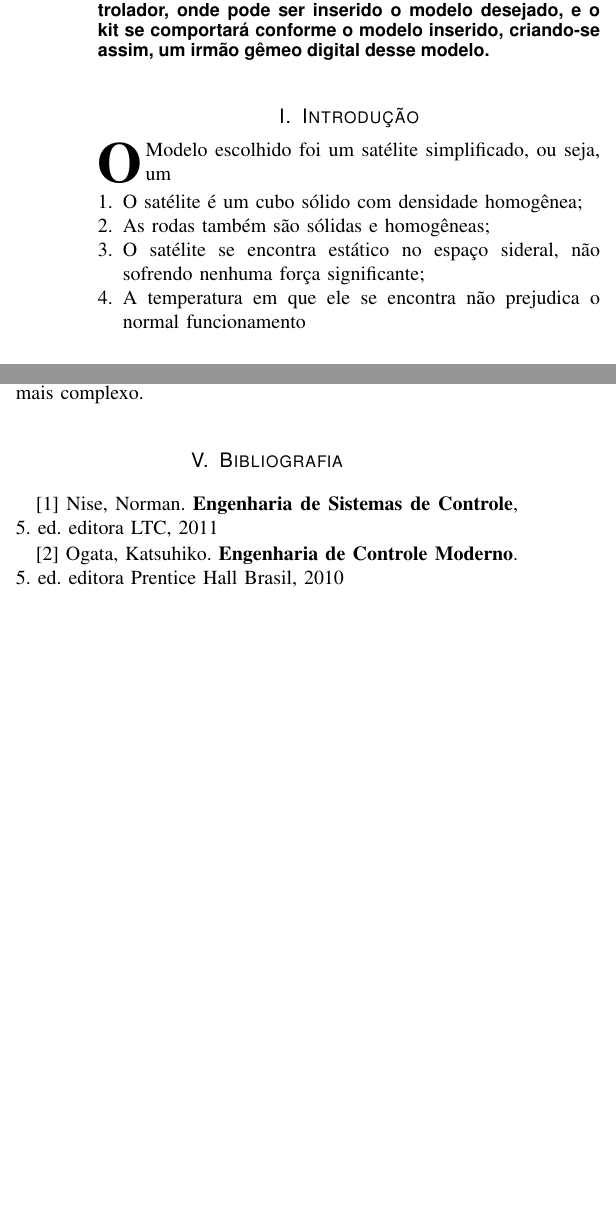
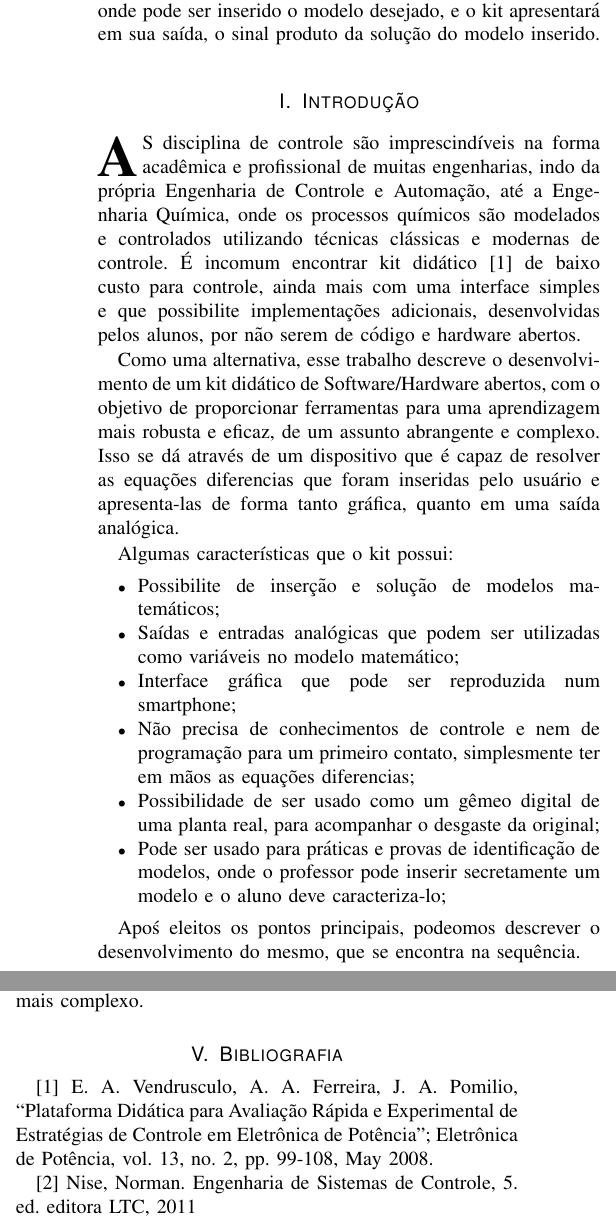
Before and after one commit to gpiaia/palmplant, a LaTeX paper (paper/paper.tex): two parts of the columns of pages 1 and 3 of 3, joined at a grey line, cut so that both start at the same text, the shorter picture padded with empty space. Compiled offline with pdfLaTeX; a missing font is replaced by an installed copy or a similar font; a LaTeX package or settings file that is missing is left out.

Commit message:
ADDED: Introduction

```diff
--- a/paper/paper.tex
+++ b/paper/paper.tex
@@ -38,8 +38,8 @@
 \maketitle
 
 \begin{abstract}
-No relatório apresentado descrever-se-a o desenvolvimento de um kit didático de sistemas, baseado em um sistema embarcado, um servidor web e um microcontrolador, onde pode ser inserido o modelo desejado, e o kit se comportará conforme o modelo inserido, criando-se assim, um irmão gêmeo digital desse modelo.
 \end{abstract}
+No relatório apresentado, descrever-se-a o desenvolvimento de um kit didático de modelagem de sistemas, baseado em um sistema embarcado, um servidor web e um microcontrolador, onde pode ser inserido o modelo desejado, e o kit apresentará em sua saída, o sinal produto da solução do modelo inserido.
 
 \markboth{Relatório de Modelagem de Sistemas - Mestrado Pofissional em Engenharia Elétrica $\quad\diamond\quad$ Julho de 2019}{}
 	\maketitle
@@ -52,14 +52,22 @@ No relatório apresentado descrever-se-a o desenvolvimento de um kit didático d
 
 \section{Introdução}
 
-\IEEEPARstart{O} modelo escolhido foi um satélite simplificado, ou seja, um
+\IEEEPARstart{A}s disciplina de controle são imprescindíveis na forma acadêmica e profissional de muitas engenharias, indo da própria Engenharia de Controle e Automação, até a Engenharia Química, onde os processos químicos são modelados e controlados utilizando técnicas clássicas e modernas de controle. É incomum encontrar kit didático [1] de baixo custo para controle, ainda mais com uma interface simples e que possibilite implementações adicionais, desenvolvidas pelos alunos, por não serem de código e hardware abertos.
 
-\begin{enumerate}[1.]
-	   \item O satélite é um cubo sólido com densidade homogênea;
-	   \item As rodas também são sólidas e homogêneas;
-	   \item O satélite se encontra estático no espaço sideral, não sofrendo nenhuma força significante;
-	   \item A temperatura em que ele se encontra não prejudica o normal funcionamento
-\end{enumerate}
+Como uma alternativa, esse trabalho descreve o desenvolvimento de um kit didático de Software/Hardware abertos, com o objetivo de proporcionar ferramentas para uma aprendizagem mais robusta e eficaz, de um assunto abrangente e complexo. Isso se dá através de um dispositivo que é capaz de resolver as equações diferencias que foram inseridas pelo usuário e apresenta-las de forma tanto gráfica, quanto em uma saída analógica.
+
+Algumas características que o kit possui:
+
+\begin{itemize}[]
+	   \item Possibilite de inserção e solução de modelos matemáticos;
+	   \item Saídas e entradas analógicas que podem ser utilizadas como variáveis no modelo matemático;
+	   \item Interface gráfica que pode ser reproduzida num smartphone;
+	   \item Não precisa de conhecimentos de controle e nem de programação para um primeiro contato, simplesmente ter em mãos as equações diferencias;
+	   \item Possibilidade de ser usado como um gêmeo digital de uma planta real, para acompanhar o desgaste da original;
+	   \item Pode ser usado para práticas e provas de identificação de modelos, onde o professor pode inserir secretamente um modelo e o aluno deve caracteriza-lo;
+\end{itemize}
+
+Apoś eleitos os pontos principais, podeomos descrever o desenvolvimento do mesmo, que se encontra na sequência.
 
 %%%%%%%%%%%%%%%%%%%%%%%%%%%%%%%%%%%%%%%%%%%%%%%%%%%%%%%%%%%%%%%%%%%%%%%%%%%%%
 
@@ -146,12 +154,14 @@ As implementações dos softwares se mostraram eficazes, pois em nenhum momento
 
 A funcionalidade geral do kit se mostrou muito promissora, onde em bancada, o kit conseguiu processar as entradas do usuário, resolver as equações diferenciais, enviar esses dados de volta para a interface do usuário, e externar esse sinal via um ADC, sendo visualizado simultaneamente no osciloscópio e na interface com o usuário.
 
-Como um trabalho futuro, é imprescindível o projeto de uma placa de circuito impresso para unir todo o hardware em um único produto. Expandir a interface gráfica, criando telas para mais exemplos, outra para logs de sistemas e permitir o cascateamento dos kits, podeficazesendo criar um sistema mais complexo.
+Como um trabalho futuro, é imprescindível o projeto de uma placa de circuito impresso para unir todo o hardware em um único produto. Expandir a interface gráfica, criando telas para mais exemplos, outra para logs de sistemas e permitir o cascateamento dos kits, possibilitando a criação de um sistema mais complexo.
 
 %%%%%%%%%%%%%%%%%%%%%%%%%%%%%%%%%%%%%%%%%%%%%%%%%%%%%%%%%%%%%%%%%%%%%%%%%%%%%
 
  \section{Bibliografia}
-[1] Nise, Norman. \textbf{Engenharia de Sistemas de Controle}, 5. ed. editora LTC, 2011
 
-[2] Ogata, Katsuhiko. \textbf{Engenharia de Controle Moderno}. 5. ed. editora Prentice Hall Brasil, 2010
+[1] E. A. Vendrusculo, A. A. Ferreira, J. A. Pomilio, “Plataforma Didática para Avaliação Rápida e Experimental de Estratégias de Controle em Eletrônica de Potência”; Eletrônica de Potência, vol. 13, no. 2, pp. 99-108, May 2008.
+
+[2] Nise, Norman. Engenharia de Sistemas de Controle, 5. ed. editora LTC, 2011
+
 \end{document}
```
